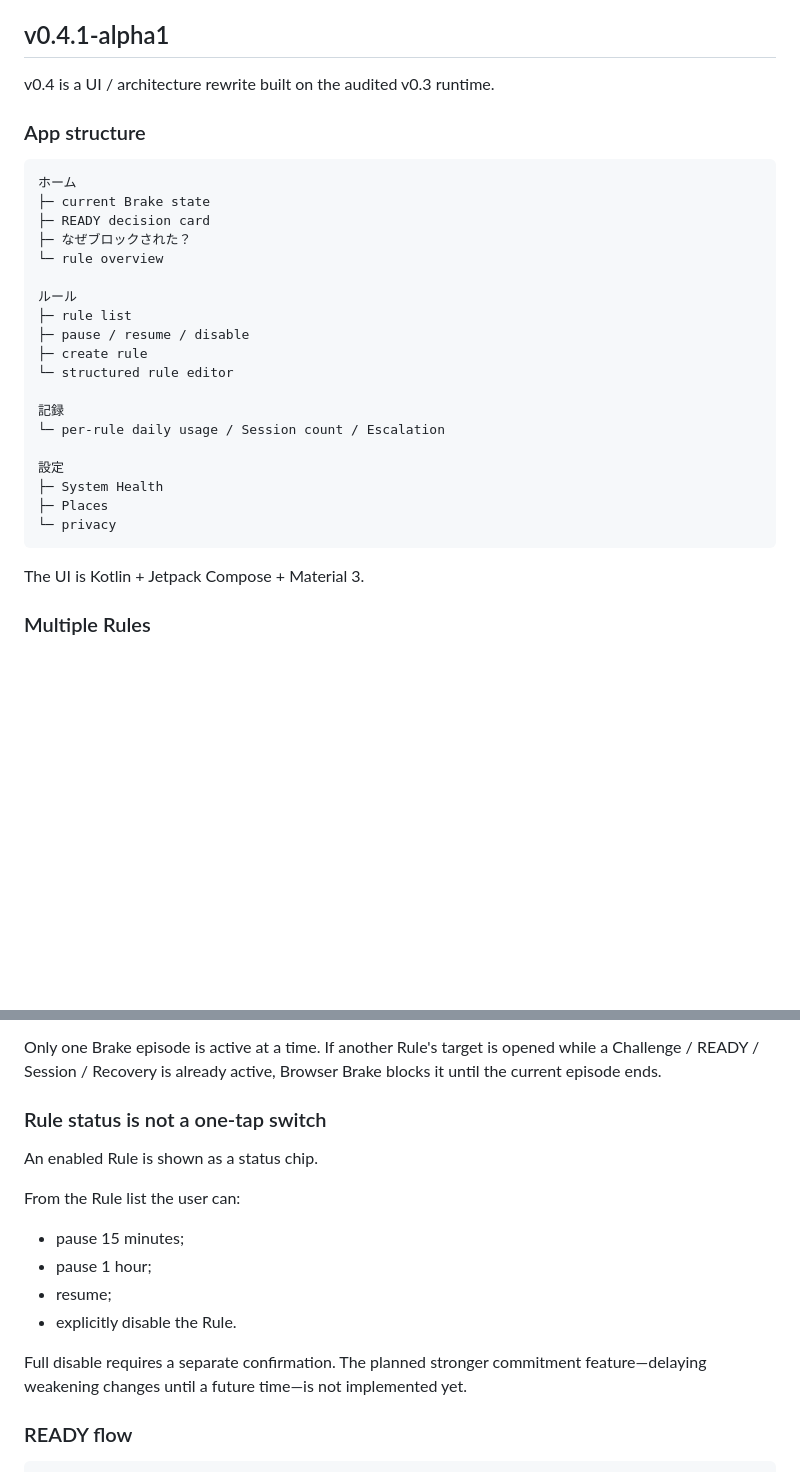
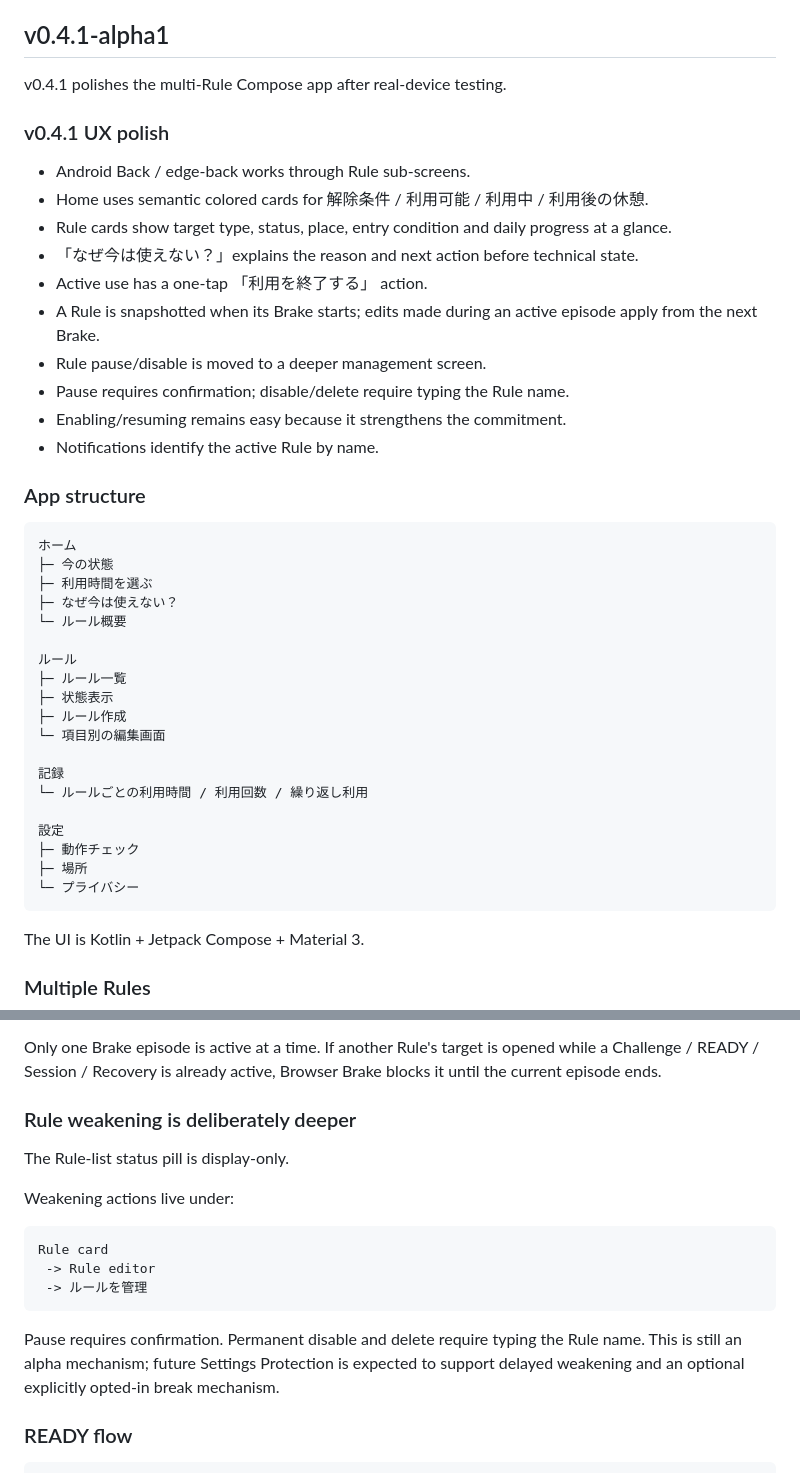
Before and after one commit to 129besan/129besan, a Markdown page: README.md, 2 parts joined by grey strips. GitHub-like rendering; blank space fills up the shorter version.

Commit message:
Browser Brake v0.4.1: fix README UX summary

````diff
--- a/README.md
+++ b/README.md
@@ -8,30 +8,43 @@ Browser Brake is a self-commitment tool, not hostile tamper resistance. It does
 
 ## v0.4.1-alpha1
 
-v0.4 is a UI / architecture rewrite built on the audited v0.3 runtime.
+v0.4.1 polishes the multi-Rule Compose app after real-device testing.
+
+### v0.4.1 UX polish
+
+- Android Back / edge-back works through Rule sub-screens.
+- Home uses semantic colored cards for 解除条件 / 利用可能 / 利用中 / 利用後の休憩.
+- Rule cards show target type, status, place, entry condition and daily progress at a glance.
+- 「なぜ今は使えない？」explains the reason and next action before technical state.
+- Active use has a one-tap 「利用を終了する」 action.
+- A Rule is snapshotted when its Brake starts; edits made during an active episode apply from the next Brake.
+- Rule pause/disable is moved to a deeper management screen.
+- Pause requires confirmation; disable/delete require typing the Rule name.
+- Enabling/resuming remains easy because it strengthens the commitment.
+- Notifications identify the active Rule by name.
 
 ### App structure
 
 ```text
 ホーム
-├─ current Brake state
-├─ READY decision card
-├─ なぜブロックされた？
-└─ rule overview
+├─ 今の状態
+├─ 利用時間を選ぶ
+├─ なぜ今は使えない？
+└─ ルール概要
 
 ルール
-├─ rule list
-├─ pause / resume / disable
-├─ create rule
-└─ structured rule editor
+├─ ルール一覧
+├─ 状態表示
+├─ ルール作成
+└─ 項目別の編集画面
 
 記録
-└─ per-rule daily usage / Session count / Escalation
+└─ ルールごとの利用時間 / 利用回数 / 繰り返し利用
 
 設定
-├─ System Health
-├─ Places
-└─ privacy
+├─ 動作チェック
+├─ 場所
+└─ プライバシー
 ```
 
 The UI is Kotlin + Jetpack Compose + Material 3.
@@ -67,18 +80,19 @@ Target overlap is intentionally rejected in v0.4. The same app, Browser group or
 
 Only one Brake episode is active at a time. If another Rule's target is opened while a Challenge / READY / Session / Recovery is already active, Browser Brake blocks it until the current episode ends.
 
-### Rule status is not a one-tap switch
+### Rule weakening is deliberately deeper
 
-An enabled Rule is shown as a status chip.
+The Rule-list status pill is display-only.
 
-From the Rule list the user can:
+Weakening actions live under:
 
-- pause 15 minutes;
-- pause 1 hour;
-- resume;
-- explicitly disable the Rule.
+```text
+Rule card
+ -> Rule editor
+ -> ルールを管理
+```
 
-Full disable requires a separate confirmation. The planned stronger commitment feature—delaying weakening changes until a future time—is not implemented yet.
+Pause requires confirmation. Permanent disable and delete require typing the Rule name. This is still an alpha mechanism; future Settings Protection is expected to support delayed weakening and an optional explicitly opted-in break mechanism.
 
 ### READY flow
 
````
